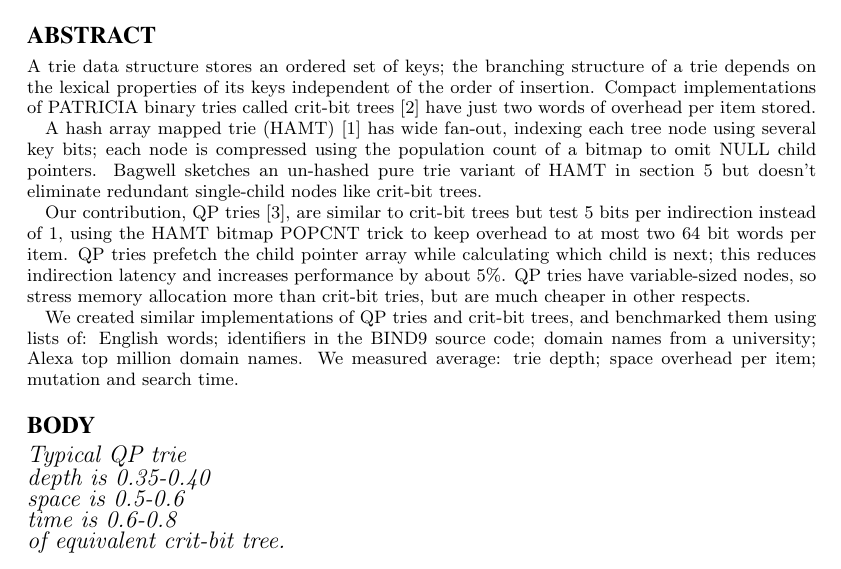
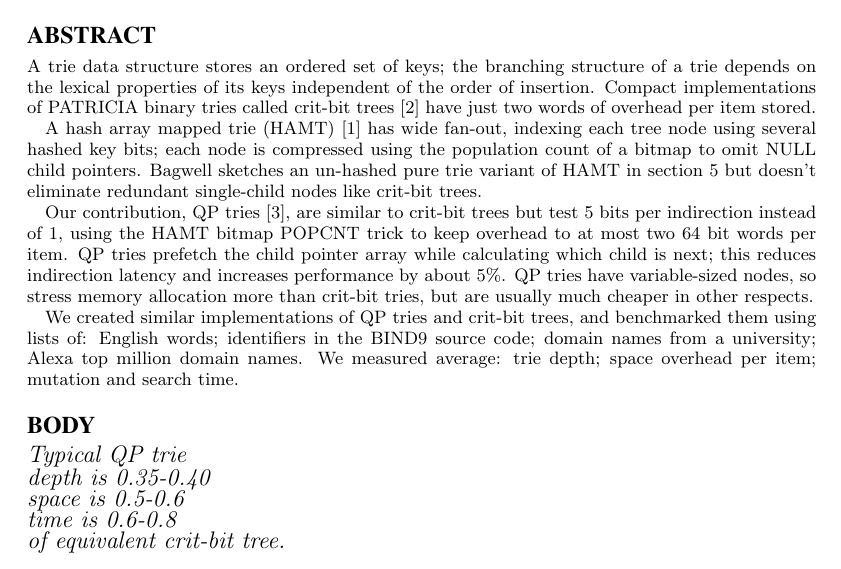
Before and after one commit to fanf2/qp, a LaTeX document (tinytocs.tex): part of the page, cut so that both start at the same text. Compiled offline with pdfLaTeX.

Commit message:
Final abstract preen

```diff
--- a/tinytocs.tex
+++ b/tinytocs.tex
@@ -22,7 +22,7 @@
   words of overhead per item stored.
 
   A hash array mapped trie (HAMT) \cite{bagwell} has wide fan-out,
-  indexing each tree node using several key bits; each node is
+  indexing each tree node using several hashed key bits; each node is
   compressed using the population count of a bitmap to omit NULL child
   pointers. Bagwell sketches an un-hashed pure trie variant of HAMT in
   section 5 but doesn't eliminate redundant single-child nodes like
@@ -34,8 +34,8 @@
   QP tries prefetch the child pointer array while calculating which
   child is next; this reduces indirection latency and increases
   performance by about 5\%. QP tries have variable-sized nodes, so
-  stress memory allocation more than crit-bit tries, but are much
-  cheaper in other respects.
+  stress memory allocation more than crit-bit tries, but are usually
+  much cheaper in other respects.
 
   We created similar implementations of QP tries and crit-bit trees,
   and benchmarked them using lists of: English words; identifiers in
```
